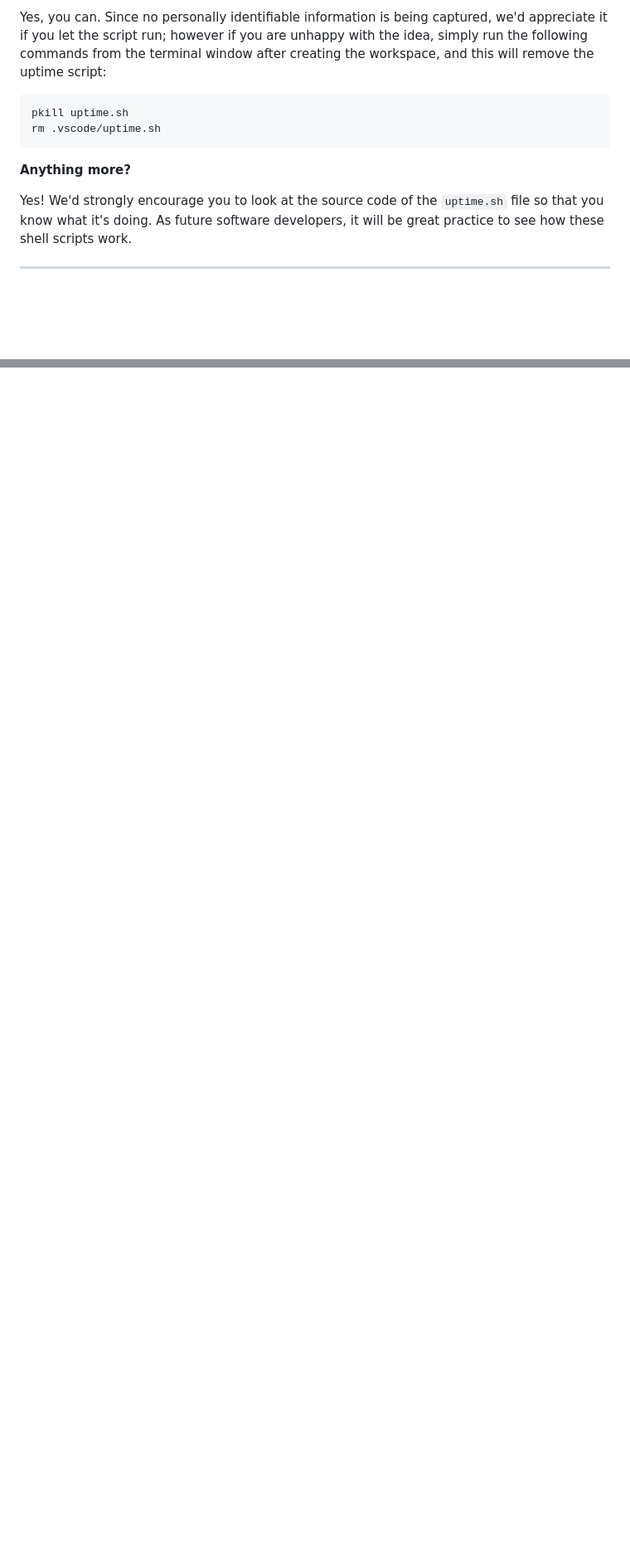
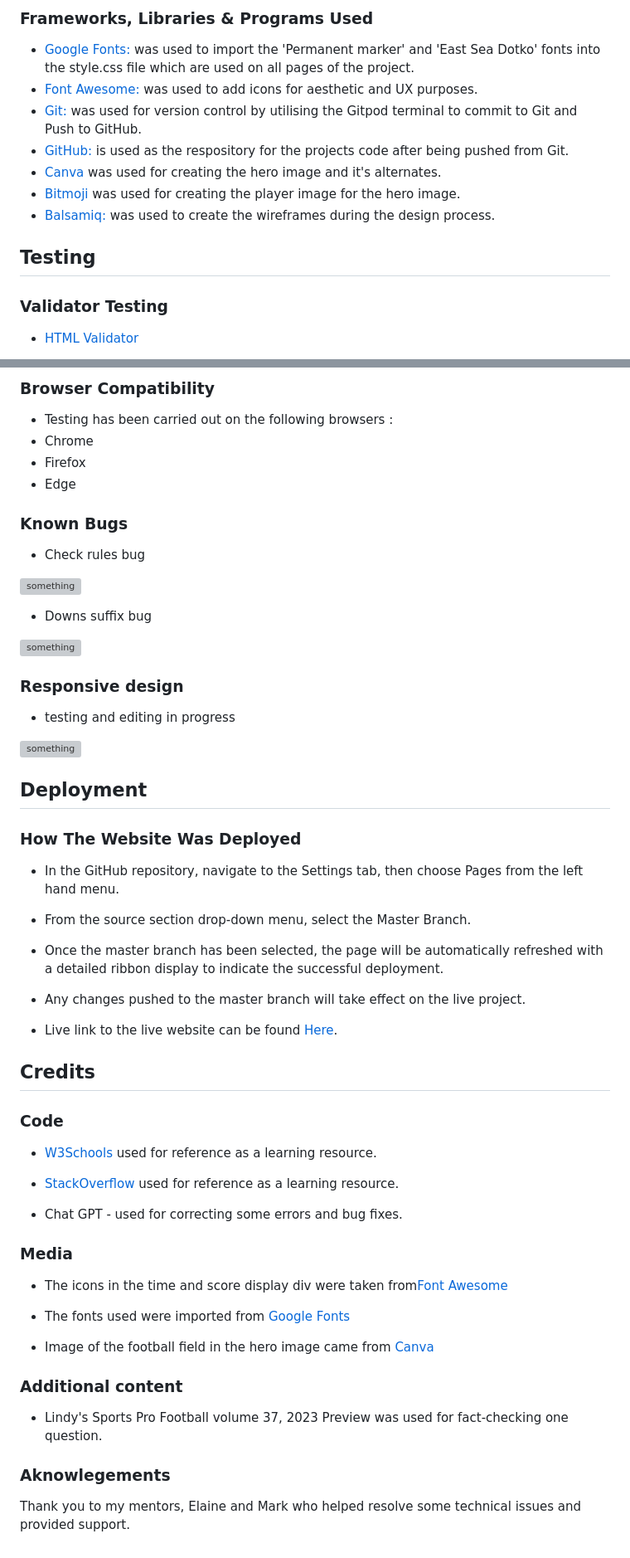
Before and after one commit to Frazer-BC/NFL-Game-Project, a Markdown page: README.md, 2 parts joined by grey strips. Shown at 83% size. GitHub-like rendering; blank space fills up the shorter version; grey boxes are pictures that could not be loaded.

````diff
--- a/README.md
+++ b/README.md
@@ -117,14 +116,17 @@ We want to tell you this so that we are being completely transparent about the d
 
-Yes, you can. Since no personally identifiable information is being captured, we'd appreciate it if you let the script run; however if you are unhappy with the idea, simply run the following commands from the terminal window after creating the workspace, and this will remove the uptime script:
+### Frameworks, Libraries & Programs Used
 
-```
-pkill uptime.sh
-rm .vscode/uptime.sh
-```
+-   [Google Fonts:](https://fonts.google.com) was used to import the 'Permanent marker' and 'East Sea Dotko' fonts into the style.css file which are used on all pages of the project.
+-   [Font Awesome:](https://fontawesome.com) was used to add icons for aesthetic and UX purposes.
+-   [Git:](https://git-scm.com) was used for version control by utilising the Gitpod terminal to commit to Git and Push to GitHub.
+-   [GitHub:](https://github.com) is used as the respository for the projects code after being pushed from Git.
+-   [Canva](https://canva.com/en_gb/) was used for creating the hero image and it's alternates.
+-   [Bitmoji](https://www.bitmoji.com/) was used for creating the player image for the hero image.
+-   [Balsamiq:](https://balsamiq.com) was used to create the wireframes during the design process.
 
-**Anything more?**
+## Testing
 
-Yes! We'd strongly encourage you to look at the source code of the `uptime.sh` file so that you know what it's doing. As future software developers, it will be great practice to see how these shell scripts work.
+### Validator Testing
 
----
+- [HTML Validator](https://validator.w3.org)
 
@@ -131,0 +147,66 @@ Happy coding!
+### Browser Compatibility
+
+- Testing has been carried out on the following browsers :
+- Chrome
+- Firefox
+- Edge
+
+### Known Bugs
+
+- Check rules bug
+
+![something](/assets/documentation/something.png)
+
+- Downs suffix bug
+
+![something](/assets/documentation/something.png)
+
+### Responsive design
+
+- testing and editing in progress
+
+![something](/assets/documentation/something.png)
+
+
+## Deployment
+
+### How The Website Was Deployed
+
+* In the GitHub repository, navigate to the Settings tab, then choose Pages from the left hand menu.
+
+* From the source section drop-down menu, select the Master Branch.
+
+* Once the master branch has been selected, the page will be automatically refreshed with a detailed ribbon display to indicate the successful deployment.
+
+* Any changes pushed to the master branch will take effect on the live project.
+
+* Live link to the live website can be found [Here](https://frazer-bc.github.io/NFL-Game-Project/).
+
+
+
+## Credits
+
+### Code
+
+* [W3Schools](https://www.w3schools.com) used for reference as a learning resource.
+
+* [StackOverflow](https://stackoverflow.com/) used for reference as a learning resource.
+
+* Chat GPT - used for correcting some errors and bug fixes.
+
+
+### Media
+
+* The icons in the time and score display div were taken from[Font Awesome](https://fontawesome.com/)
+
+* The fonts used were imported from [Google Fonts](https://fonts.google.com/)
+
+* Image of the football field in the hero image came from [Canva](https://canva.com/en_gb/)
+
+### Additional content
+
+* Lindy's Sports Pro Football volume 37, 2023 Preview was used for fact-checking one question.
+
+### Aknowlegements
+
+Thank you to my mentors, Elaine and Mark who helped resolve some technical issues and provided support.
````
Also changed, not shown: other parts of README.md (+79 -67 lines).
